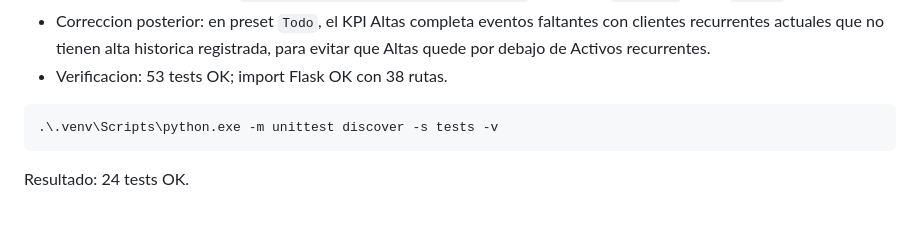
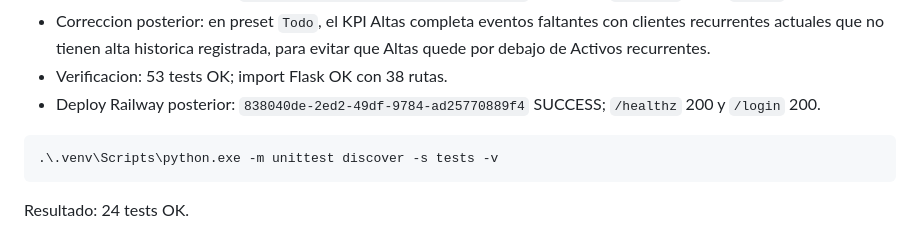
Before and after one commit to francods9-tech/customers, a Markdown page: status.md, the part around the change. Drawn GitHub-style.

Commit message:
Record todo signups deploy (#34)

````diff
--- a/status.md
+++ b/status.md
@@ -233,6 +233,7 @@ Correccion posterior:
 - Deploy Railway posterior: `3f56b3fe-cea0-49ac-9e19-8dac27ec4c35` SUCCESS; `/healthz` 200 y `/login` 200.
 - Correccion posterior: en preset `Todo`, el KPI Altas completa eventos faltantes con clientes recurrentes actuales que no tienen alta historica registrada, para evitar que Altas quede por debajo de Activos recurrentes.
 - Verificacion: 53 tests OK; import Flask OK con 38 rutas.
+- Deploy Railway posterior: `838040de-2ed2-49df-9784-ad25770889f4` SUCCESS; `/healthz` 200 y `/login` 200.
 
 ```powershell
 .\.venv\Scripts\python.exe -m unittest discover -s tests -v
````
